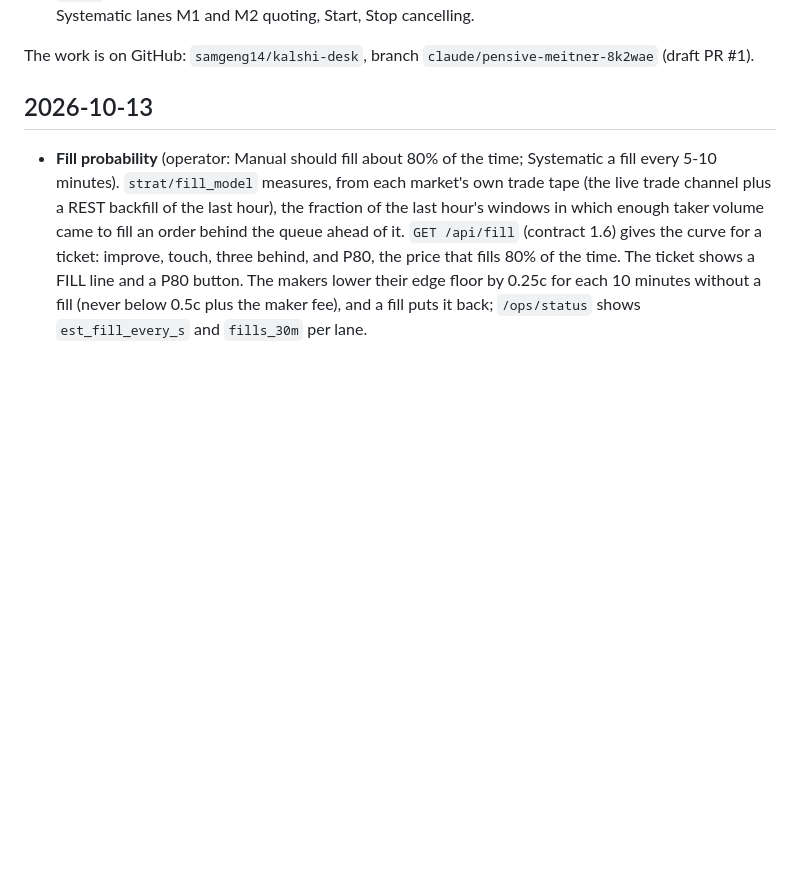
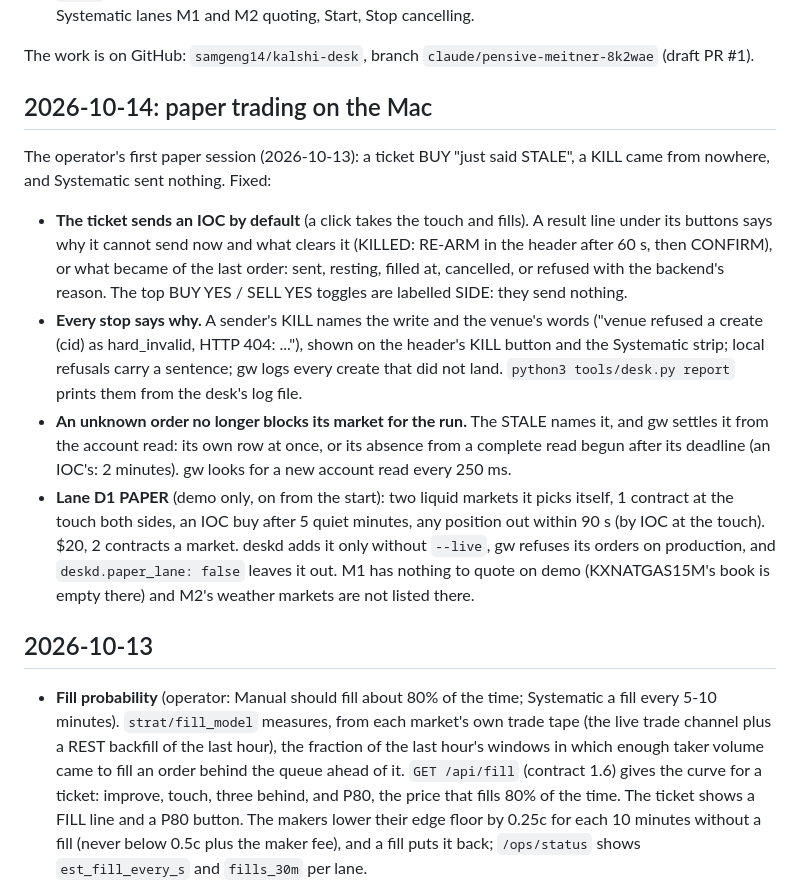
Before and after one commit to samgeng14/Kalshi-desk, a Markdown page: docs/handoff-deskd.md, the part around one of its changes. GitHub-like rendering; blank space fills up the shorter version.

Commit message:
docs: the paper desk (ticket IOC, reasons, unknown orders, lane D1, desk.py report)
Co-Authored-By: Claude Opus 5.5 <noreply@anthropic.com>
Claude-Session: https://claude.ai/code/session_0147xpnveo2yw1Bpw2nbNEpE

```diff
--- a/docs/handoff-deskd.md
+++ b/docs/handoff-deskd.md
@@ -24,6 +24,29 @@ Rules in code:
   re-arm; Systematic lanes M1 and M2 quoting, Start, Stop cancelling.
 
 The work is on GitHub: `samgeng14/kalshi-desk`, branch `claude/pensive-meitner-8k2wae` (draft PR #1).
+
+## 2026-10-14: paper trading on the Mac
+
+The operator's first paper session (2026-10-13): a ticket BUY "just said STALE", a KILL came from
+nowhere, and Systematic sent nothing. Fixed:
+
+- **The ticket sends an IOC by default** (a click takes the touch and fills). A result line under
+  its buttons says why it cannot send now and what clears it (KILLED: RE-ARM in the header after
+  60 s, then CONFIRM), or what became of the last order: sent, resting, filled at, cancelled, or
+  refused with the backend's reason. The top BUY YES / SELL YES toggles are labelled SIDE: they
+  send nothing.
+- **Every stop says why.** A sender's KILL names the write and the venue's words ("venue refused a
+  create (cid) as hard_invalid, HTTP 404: ..."), shown on the header's KILL button and the
+  Systematic strip; local refusals carry a sentence; gw logs every create that did not land.
+  `python3 tools/desk.py report` prints them from the desk's log file.
+- **An unknown order no longer blocks its market for the run.** The STALE names it, and gw settles
+  it from the account read: its own row at once, or its absence from a complete read begun after
+  its deadline (an IOC's: 2 minutes). gw looks for a new account read every 250 ms.
+- **Lane D1 PAPER** (demo only, on from the start): two liquid markets it picks itself, 1 contract
+  at the touch both sides, an IOC buy after 5 quiet minutes, any position out within 90 s (by IOC
+  at the touch). $20, 2 contracts a market. deskd adds it only without `--live`, gw refuses its
+  orders on production, and `deskd.paper_lane: false` leaves it out. M1 has nothing to quote on
+  demo (KXNATGAS15M's book is empty there) and M2's weather markets are not listed there.
 
 ## 2026-10-13
 
```
Also changed, not shown: other parts of docs/handoff-deskd.md (+1 -1 lines), README.md (+7 -0 lines).
